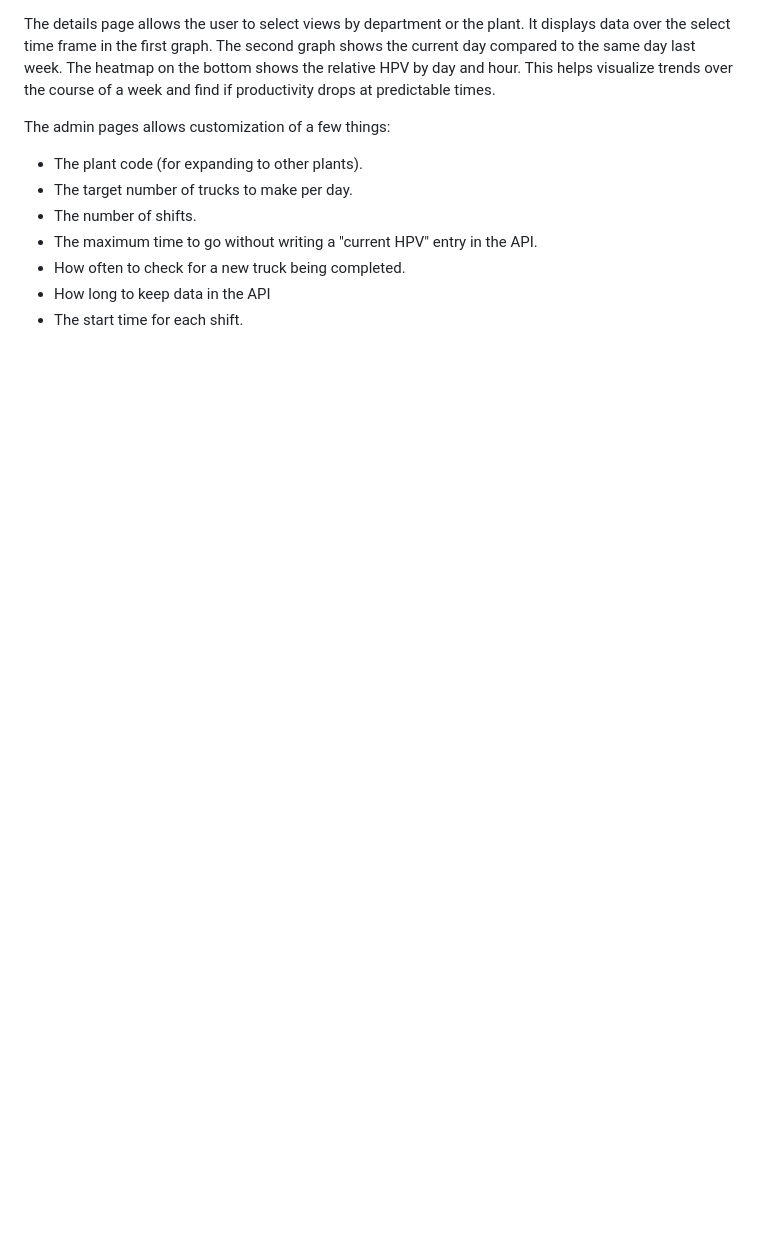
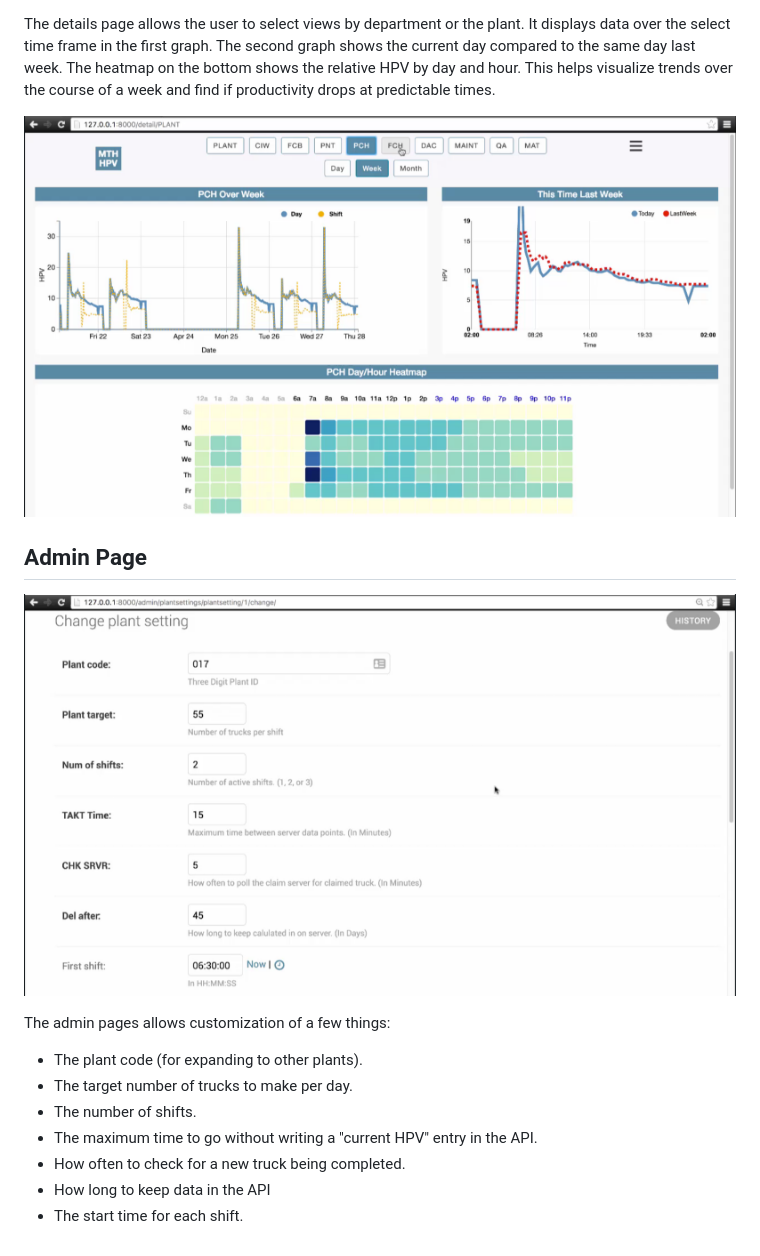
Before and after one commit to stacyzhao/dtna_dashboard, a Markdown page: README.md, the part around the change printed below. Rendered like a GitHub page; pictures changed too: images/admin_page.png (added), images/dashboard_detail2.png (added); blank space fills up the shorter version.

```diff
--- a/README.md
+++ b/README.md
@@ -52,4 +56,10 @@ The dashboard's main page shows a table of the current HPV for the shift and the
 The details page allows the user to select views by department or the plant. It displays data over the select time frame in the first graph. The second graph shows the current day compared to the same day last week. The heatmap on the bottom shows the relative HPV by day and hour. This helps visualize trends over the course of a week and find if productivity drops at predictable times.
+
+![image](/images/dashboard_detail2.png)
+
+## Admin Page
+
+![image](/images/admin_page.png)
 
 The admin pages allows customization of a few things:
 - The plant code (for expanding to other plants).
```
Also changed, not shown: other parts of README.md (+9 -5 lines), images/dashboard_detail.png (added), images/dashboard_main.png (added).
